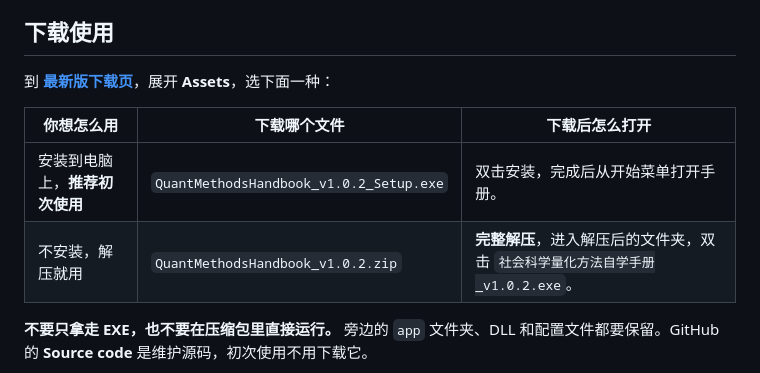
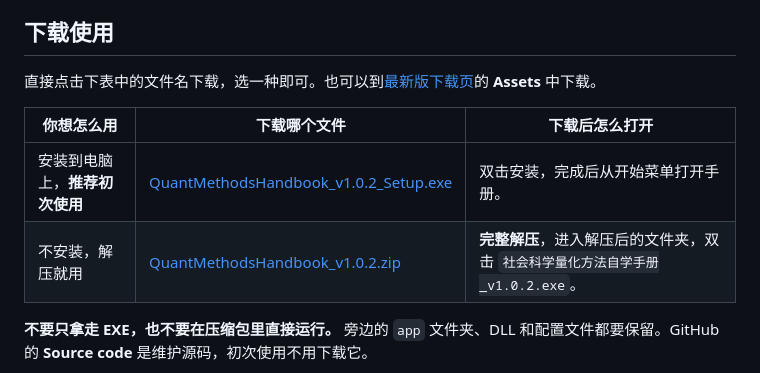
Before and after one commit to RaytonXia/social-science-quantitative-methods-handbook, a Markdown page: README.md, the part around the change. Rendered like a GitHub page.

Commit message:
Link directly to verified Windows download assets

```diff
--- a/README.md
+++ b/README.md
@@ -28,12 +28,12 @@ Windows 10 / 11 x64 · 中文讲解与英文术语对照 · R 示例为主 ·
 
 ## 下载使用
 
-到 **[最新版下载页](https://github.com/RaytonXia/social-science-quantitative-methods-handbook/releases/latest)**，展开 **Assets**，选下面一种：
+直接点击下表中的文件名下载，选一种即可。也可以到[最新版下载页](https://github.com/RaytonXia/social-science-quantitative-methods-handbook/releases/latest)的 **Assets** 中下载。
 
 | 你想怎么用 | 下载哪个文件 | 下载后怎么打开 |
 | --- | --- | --- |
-| 安装到电脑上，**推荐初次使用** | `QuantMethodsHandbook_v1.0.2_Setup.exe` | 双击安装，完成后从开始菜单打开手册。 |
-| 不安装，解压就用 | `QuantMethodsHandbook_v1.0.2.zip` | **完整解压**，进入解压后的文件夹，双击 `社会科学量化方法自学手册_v1.0.2.exe`。 |
+| 安装到电脑上，**推荐初次使用** | [QuantMethodsHandbook_v1.0.2_Setup.exe](https://github.com/RaytonXia/social-science-quantitative-methods-handbook/releases/download/v1.0.2/QuantMethodsHandbook_v1.0.2_Setup.exe) | 双击安装，完成后从开始菜单打开手册。 |
+| 不安装，解压就用 | [QuantMethodsHandbook_v1.0.2.zip](https://github.com/RaytonXia/social-science-quantitative-methods-handbook/releases/download/v1.0.2/QuantMethodsHandbook_v1.0.2.zip) | **完整解压**，进入解压后的文件夹，双击 `社会科学量化方法自学手册_v1.0.2.exe`。 |
 
 **不要只拿走 EXE，也不要在压缩包里直接运行。** 旁边的 `app` 文件夹、DLL 和配置文件都要保留。GitHub 的 **Source code** 是维护源码，初次使用不用下载它。
 
```
